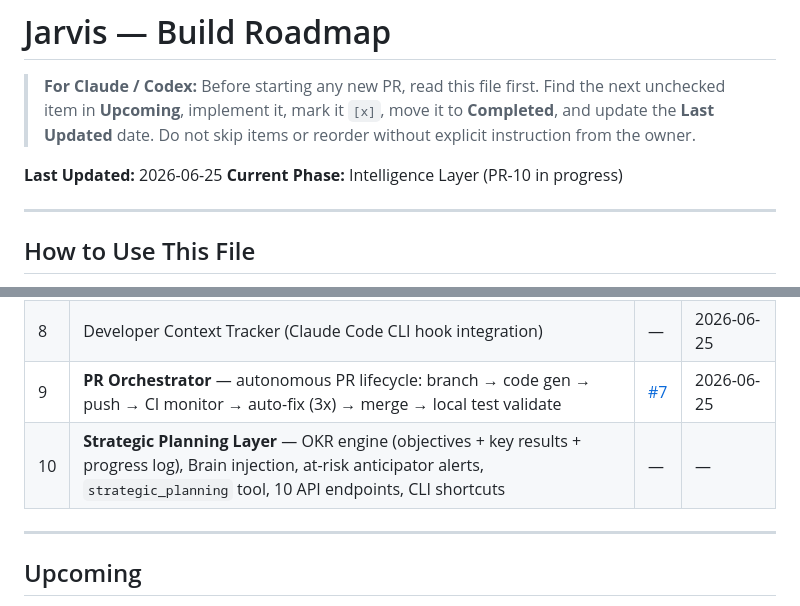
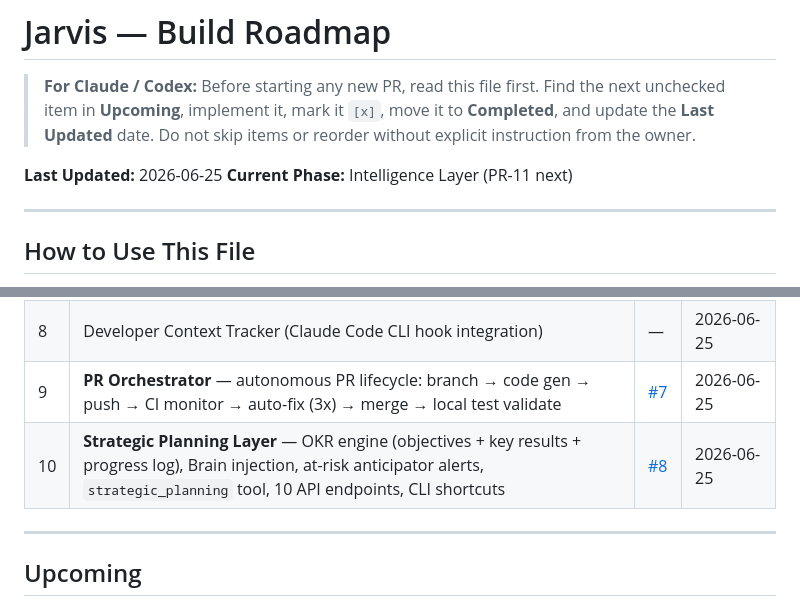
Before and after one commit to Arescoreadmin/jarvis, a Markdown page: ROADMAP.md, 2 parts joined by grey strips. Rendered like a GitHub page.

Commit message:
docs: mark PR-10 complete in roadmap

```diff
--- a/ROADMAP.md
+++ b/ROADMAP.md
@@ -5,7 +5,7 @@
 > Do not skip items or reorder without explicit instruction from the owner.
 
 **Last Updated:** 2026-06-25
-**Current Phase:** Intelligence Layer (PR-10 in progress)
+**Current Phase:** Intelligence Layer (PR-11 next)
 
 ---
 
@@ -31,7 +31,7 @@
 | 7 | Relationship Engine (contact graph, drift detection, pre-meeting briefs) | — | 2026-06-25 |
 | 8 | Developer Context Tracker (Claude Code CLI hook integration) | — | 2026-06-25 |
 | 9 | **PR Orchestrator** — autonomous PR lifecycle: branch → code gen → push → CI monitor → auto-fix (3x) → merge → local test validate | [#7](https://github.com/Arescoreadmin/jarvis/pull/7) | 2026-06-25 |
-| 10 | **Strategic Planning Layer** — OKR engine (objectives + key results + progress log), Brain injection, at-risk anticipator alerts, `strategic_planning` tool, 10 API endpoints, CLI shortcuts | — | — |
+| 10 | **Strategic Planning Layer** — OKR engine (objectives + key results + progress log), Brain injection, at-risk anticipator alerts, `strategic_planning` tool, 10 API endpoints, CLI shortcuts | [#8](https://github.com/Arescoreadmin/jarvis/pull/8) | 2026-06-25 |
 
 ---
 
```
